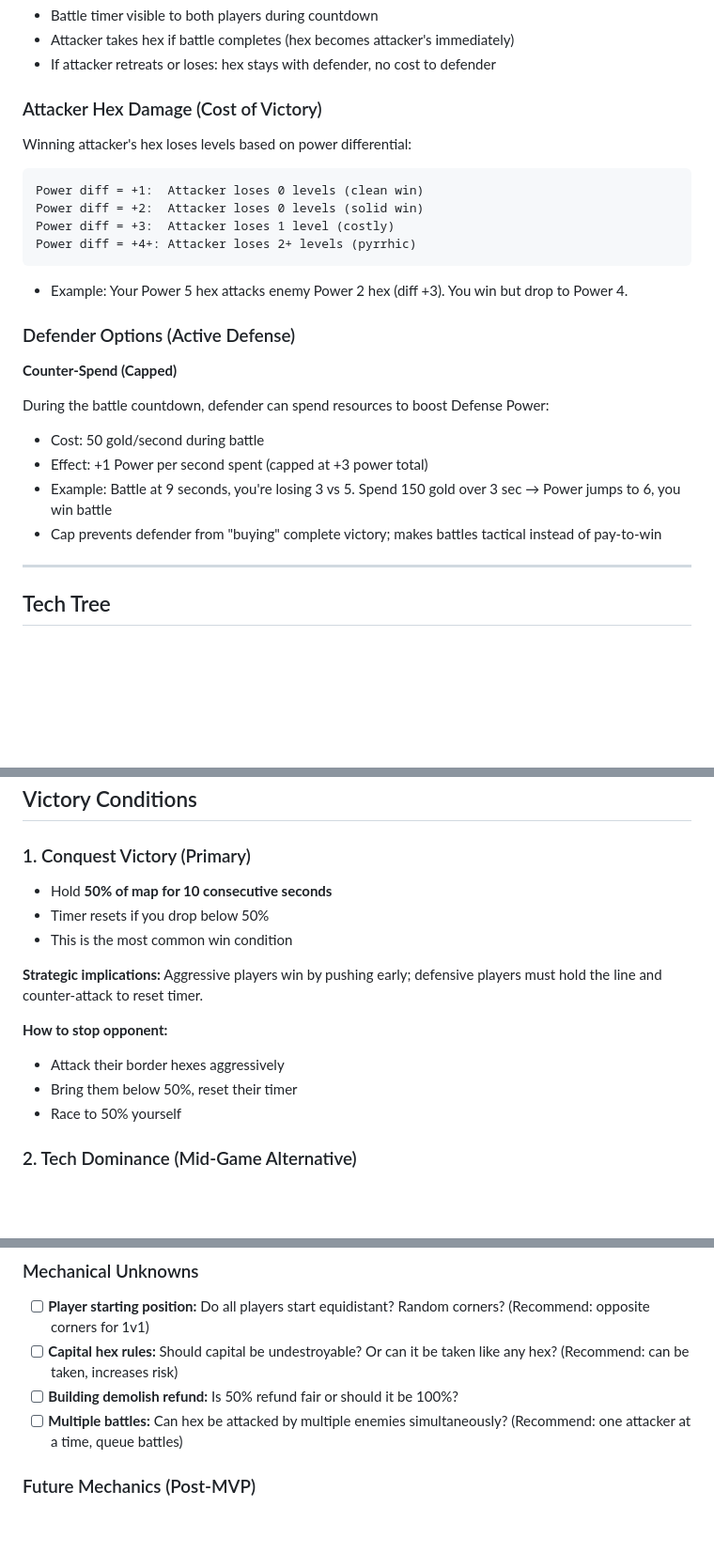
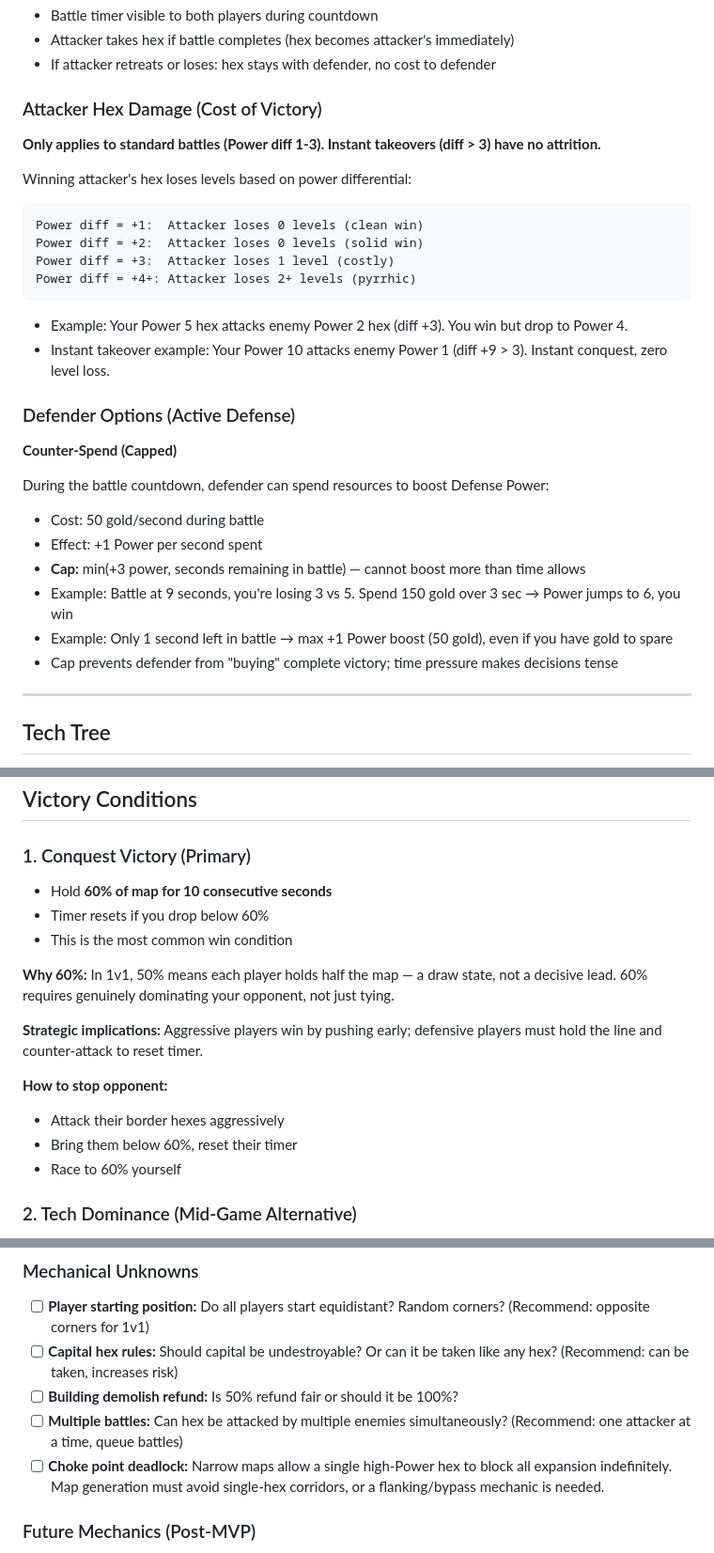
Before and after one commit to JPE-DBG/hexar, a Markdown page: CLAUDE.md, 3 parts joined by grey strips. Shown at 94% size. Rendered like a GitHub page; blank space fills up the shorter version.

Commit message:
balance military

````diff
--- a/CLAUDE.md
+++ b/CLAUDE.md
@@ -106,6 +106,8 @@ Max: ~15 seconds (Power 10 vs 8)
 
 ### Attacker Hex Damage (Cost of Victory)
 
+**Only applies to standard battles (Power diff 1-3). Instant takeovers (diff > 3) have no attrition.**
+
 Winning attacker's hex loses levels based on power differential:
 
 ```
@@ -116,6 +118,7 @@ Power diff = +4+: Attacker loses 2+ levels (pyrrhic)
 ```
 
 - Example: Your Power 5 hex attacks enemy Power 2 hex (diff +3). You win but drop to Power 4.
+- Instant takeover example: Your Power 10 attacks enemy Power 1 (diff +9 > 3). Instant conquest, zero level loss.
 
 ### Defender Options (Active Defense)
 
@@ -123,9 +126,11 @@ Power diff = +4+: Attacker loses 2+ levels (pyrrhic)
 
 During the battle countdown, defender can spend resources to boost Defense Power:
 - Cost: 50 gold/second during battle
-- Effect: +1 Power per second spent (capped at +3 power total)
-- Example: Battle at 9 seconds, you're losing 3 vs 5. Spend 150 gold over 3 sec → Power jumps to 6, you win battle
-- Cap prevents defender from "buying" complete victory; makes battles tactical instead of pay-to-win
+- Effect: +1 Power per second spent
+- **Cap:** min(+3 power, seconds remaining in battle) — cannot boost more than time allows
+- Example: Battle at 9 seconds, you're losing 3 vs 5. Spend 150 gold over 3 sec → Power jumps to 6, you win
+- Example: Only 1 second left in battle → max +1 Power boost (50 gold), even if you have gold to spare
+- Cap prevents defender from "buying" complete victory; time pressure makes decisions tense
 
 ---
 
@@ -183,16 +188,18 @@ T=5 min+:  Border warfare begins in earnest
 ## Victory Conditions
 
 ### 1. Conquest Victory (Primary)
-- Hold **50% of map for 10 consecutive seconds**
-- Timer resets if you drop below 50%
+- Hold **60% of map for 10 consecutive seconds**
+- Timer resets if you drop below 60%
 - This is the most common win condition
+
+**Why 60%:** In 1v1, 50% means each player holds half the map — a draw state, not a decisive lead. 60% requires genuinely dominating your opponent, not just tying.
 
 **Strategic implications:** Aggressive players win by pushing early; defensive players must hold the line and counter-attack to reset timer.
 
 **How to stop opponent:**
 - Attack their border hexes aggressively
-- Bring them below 50%, reset their timer
-- Race to 50% yourself
+- Bring them below 60%, reset their timer
+- Race to 60% yourself
 
 ### 2. Tech Dominance (Mid-Game Alternative)
 - Reach **Tech Level 3 AND hold 35% map simultaneously** for 10 consecutive seconds
@@ -321,6 +328,7 @@ T=5 min+:  Border warfare begins in earnest
 - [ ] **Capital hex rules:** Should capital be undestroyable? Or can it be taken like any hex? (Recommend: can be taken, increases risk)
 - [ ] **Building demolish refund:** Is 50% refund fair or should it be 100%?
 - [ ] **Multiple battles:** Can hex be attacked by multiple enemies simultaneously? (Recommend: one attacker at a time, queue battles)
+- [ ] **Choke point deadlock:** Narrow maps allow a single high-Power hex to block all expansion indefinitely. Map generation must avoid single-hex corridors, or a flanking/bypass mechanic is needed.
 
 ### Future Mechanics (Post-MVP)
 
````
